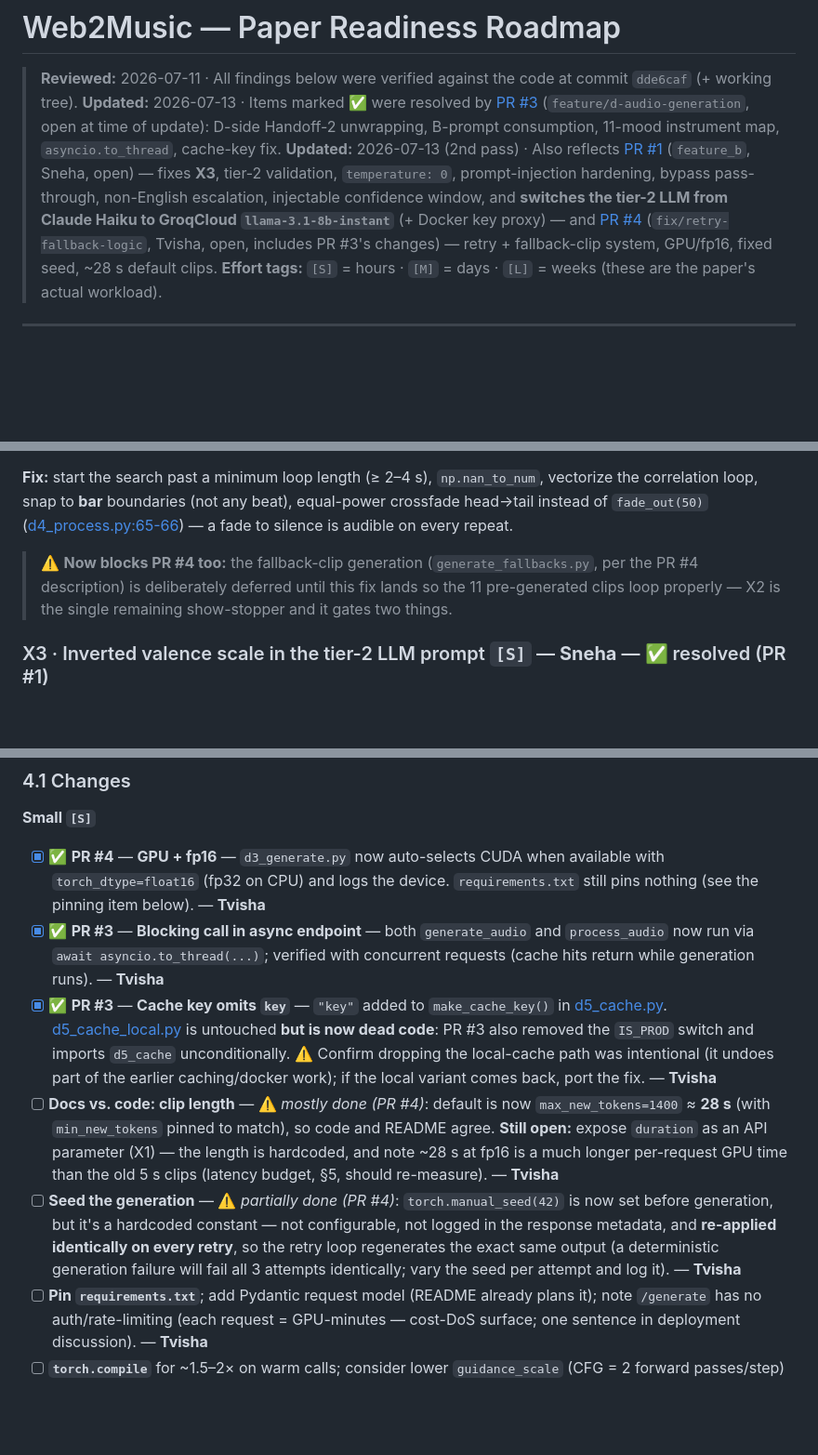
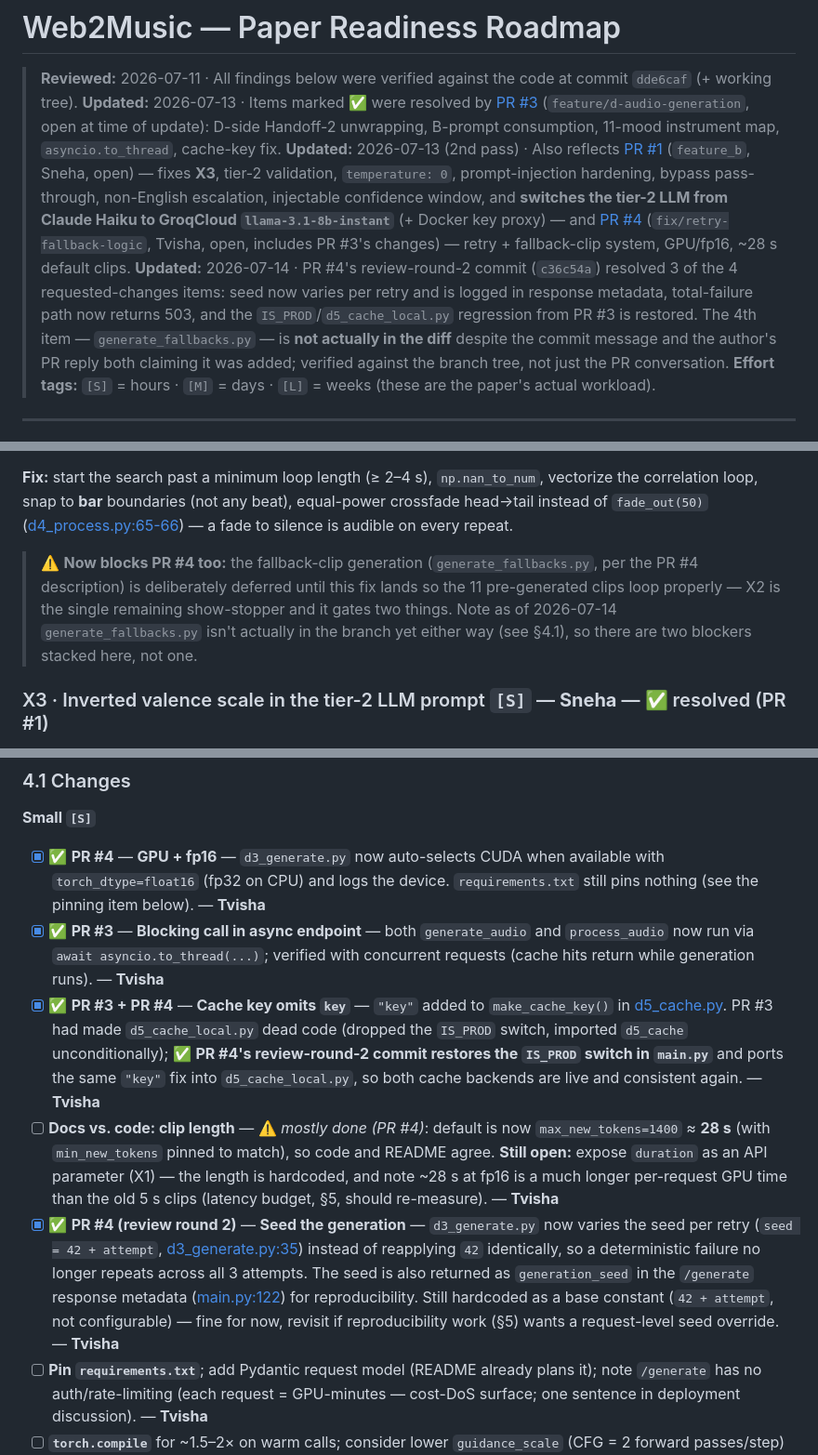
Before and after one commit to AyushK0808/web2music, a Markdown page: PAPER_ROADMAP.md, 3 parts joined by grey strips. Shown at 93% size. GitHub-like rendering; blank space fills up the shorter version.

Commit message:
update roadmap

```diff
--- a/PAPER_ROADMAP.md
+++ b/PAPER_ROADMAP.md
@@ -2,7 +2,8 @@
 
 > **Reviewed:** 2026-07-11 · All findings below were verified against the code at commit `dde6caf` (+ working tree).
 > **Updated:** 2026-07-13 · Items marked ✅ were resolved by [PR #3](https://github.com/AyushK0808/web2music/pull/3) (`feature/d-audio-generation`, open at time of update): D-side Handoff-2 unwrapping, B-prompt consumption, 11-mood instrument map, `asyncio.to_thread`, cache-key fix.
-> **Updated:** 2026-07-13 (2nd pass) · Also reflects [PR #1](https://github.com/AyushK0808/web2music/pull/1) (`feature_b`, Sneha, open) — fixes **X3**, tier-2 validation, `temperature: 0`, prompt-injection hardening, bypass pass-through, non-English escalation, injectable confidence window, and **switches the tier-2 LLM from Claude Haiku to GroqCloud `llama-3.1-8b-instant`** (+ Docker key proxy) — and [PR #4](https://github.com/AyushK0808/web2music/pull/4) (`fix/retry-fallback-logic`, Tvisha, open, includes PR #3's changes) — retry + fallback-clip system, GPU/fp16, fixed seed, ~28 s default clips.
+> **Updated:** 2026-07-13 (2nd pass) · Also reflects [PR #1](https://github.com/AyushK0808/web2music/pull/1) (`feature_b`, Sneha, open) — fixes **X3**, tier-2 validation, `temperature: 0`, prompt-injection hardening, bypass pass-through, non-English escalation, injectable confidence window, and **switches the tier-2 LLM from Claude Haiku to GroqCloud `llama-3.1-8b-instant`** (+ Docker key proxy) — and [PR #4](https://github.com/AyushK0808/web2music/pull/4) (`fix/retry-fallback-logic`, Tvisha, open, includes PR #3's changes) — retry + fallback-clip system, GPU/fp16, ~28 s default clips.
+> **Updated:** 2026-07-14 · PR #4's review-round-2 commit (`c36c54a`) resolved 3 of the 4 requested-changes items: seed now varies per retry and is logged in response metadata, total-failure path now returns 503, and the `IS_PROD`/`d5_cache_local.py` regression from PR #3 is restored. The 4th item — `generate_fallbacks.py` — is **not actually in the diff** despite the commit message and the author's PR reply both claiming it was added; verified against the branch tree, not just the PR conversation.
 > **Effort tags:** `[S]` = hours · `[M]` = days · `[L]` = weeks (these are the paper's actual workload).
 
 ---
@@ -47,7 +48,7 @@ The self-similarity search ([d4_process.py:42-51](audio-generation/d4_process.py
 
 **Fix:** start the search past a minimum loop length (≥ 2–4 s), `np.nan_to_num`, vectorize the correlation loop, snap to **bar** boundaries (not any beat), equal-power crossfade head→tail instead of `fade_out(50)` ([d4_process.py:65-66](audio-generation/d4_process.py#L65-L66)) — a fade to silence is audible on every repeat.
 
-> ⚠️ **Now blocks PR #4 too:** the fallback-clip generation (`generate_fallbacks.py`, per the PR #4 description) is deliberately deferred until this fix lands so the 11 pre-generated clips loop properly — X2 is the single remaining show-stopper and it gates two things.
+> ⚠️ **Now blocks PR #4 too:** the fallback-clip generation (`generate_fallbacks.py`, per the PR #4 description) is deliberately deferred until this fix lands so the 11 pre-generated clips loop properly — X2 is the single remaining show-stopper and it gates two things. Note as of 2026-07-14 `generate_fallbacks.py` isn't actually in the branch yet either way (see §4.1), so there are two blockers stacked here, not one.
 
 ### X3 · Inverted valence scale in the tier-2 LLM prompt `[S]` — **Sneha** — ✅ resolved (PR #1)
 [b2_moodClassifier.js:239](mood-classification/feature_b/b2_moodClassifier.js#L239) tells the model `"valenceHint": <-1.0 positive to 1.0 negative>`, but `computeValenceHint` ([b2:441-456](mood-classification/feature_b/b2_moodClassifier.js#L441-L456)), `pickKey` ([b3:178-184](mood-classification/feature_b/b3_musicProfileGenerator.js#L178-L184)), and B4's valence adjectives all treat positive-as-positive. **Every tier-2 result flips major/minor key choice and prompt tone.** Fix the prompt text and clamp the parsed value.
@@ -139,9 +140,9 @@ The self-similarity search ([d4_process.py:42-51](audio-generation/d4_process.py
 **Small `[S]`**
 - [x] ✅ **PR #4** — **GPU + fp16** — `d3_generate.py` now auto-selects CUDA when available with `torch_dtype=float16` (fp32 on CPU) and logs the device. `requirements.txt` still pins nothing (see the pinning item below). — **Tvisha**
 - [x] ✅ **PR #3** — **Blocking call in async endpoint** — both `generate_audio` and `process_audio` now run via `await asyncio.to_thread(...)`; verified with concurrent requests (cache hits return while generation runs). — **Tvisha**
-- [x] ✅ **PR #3** — **Cache key omits `key`** — `"key"` added to `make_cache_key()` in [d5_cache.py](audio-generation/d5_cache.py). [d5_cache_local.py](audio-generation/d5_cache_local.py) is untouched **but is now dead code**: PR #3 also removed the `IS_PROD` switch and imports `d5_cache` unconditionally. ⚠️ Confirm dropping the local-cache path was intentional (it undoes part of the earlier caching/docker work); if the local variant comes back, port the fix. — **Tvisha**
+- [x] ✅ **PR #3 + PR #4** — **Cache key omits `key`** — `"key"` added to `make_cache_key()` in [d5_cache.py](audio-generation/d5_cache.py). PR #3 had made `d5_cache_local.py` dead code (dropped the `IS_PROD` switch, imported `d5_cache` unconditionally); ✅ **PR #4's review-round-2 commit restores the `IS_PROD` switch in `main.py`** and ports the same `"key"` fix into `d5_cache_local.py`, so both cache backends are live and consistent again. — **Tvisha**
 - [ ] **Docs vs. code: clip length** — ⚠️ *mostly done (PR #4)*: default is now `max_new_tokens=1400` ≈ **28 s** (with `min_new_tokens` pinned to match), so code and README agree. **Still open:** expose `duration` as an API parameter (X1) — the length is hardcoded, and note ~28 s at fp16 is a much longer per-request GPU time than the old 5 s clips (latency budget, §5, should re-measure). — **Tvisha**
-- [ ] **Seed the generation** — ⚠️ *partially done (PR #4)*: `torch.manual_seed(42)` is now set before generation, but it's a hardcoded constant — not configurable, not logged in the response metadata, and **re-applied identically on every retry**, so the retry loop regenerates the exact same output (a deterministic generation failure will fail all 3 attempts identically; vary the seed per attempt and log it). — **Tvisha**
+- [x] ✅ **PR #4 (review round 2)** — **Seed the generation** — `d3_generate.py` now varies the seed per retry (`seed = 42 + attempt`, [d3_generate.py:35](audio-generation/d3_generate.py#L35)) instead of reapplying `42` identically, so a deterministic failure no longer repeats across all 3 attempts. The seed is also returned as `generation_seed` in the `/generate` response metadata ([main.py:122](audio-generation/main.py#L122)) for reproducibility. Still hardcoded as a base constant (`42 + attempt`, not configurable) — fine for now, revisit if reproducibility work (§5) wants a request-level seed override. — **Tvisha**
 - [ ] **Pin `requirements.txt`**; add Pydantic request model (README already plans it); note `/generate` has no auth/rate-limiting (each request = GPU-minutes — cost-DoS surface; one sentence in deployment discussion). — **Tvisha**
 - [ ] **`torch.compile`** for ~1.5–2× on warm calls; consider lower `guidance_scale` (CFG = 2 forward passes/step) when latency-bound. — **Tvisha**
 
```
Also changed, not shown: other parts of PAPER_ROADMAP.md (+2 -2 lines).
